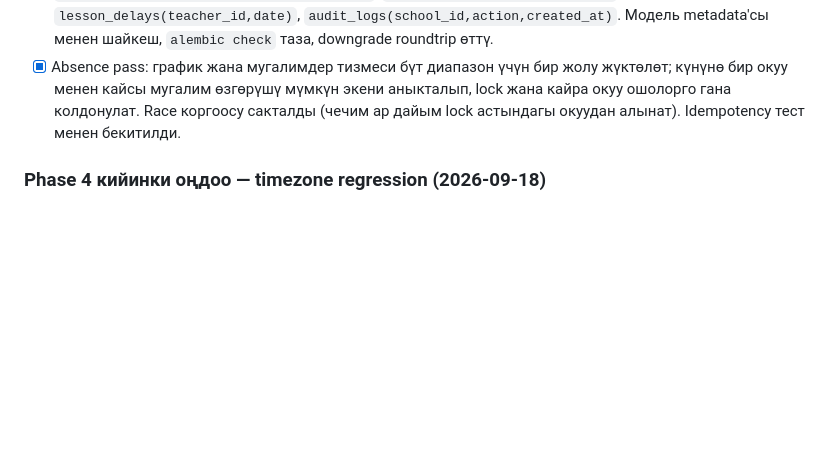
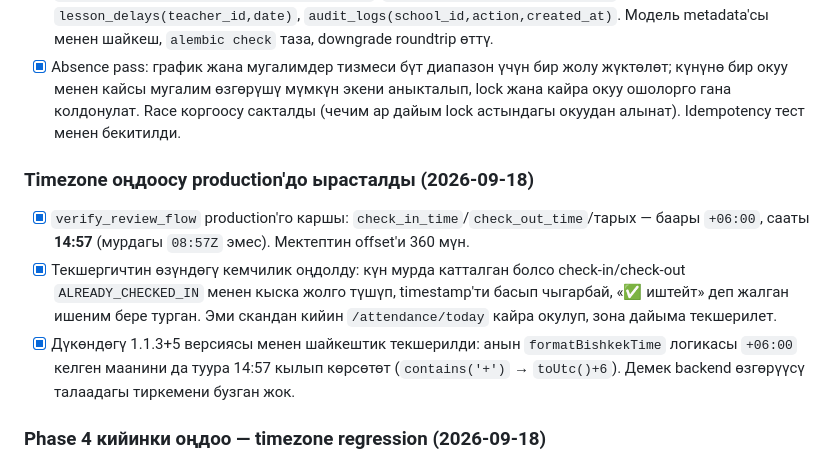
Before and after one commit to nurgazyusonovv-art/teacher-attendance, a Markdown page: TASKS.md, the part around the change. Rendered like a GitHub page; blank space fills up the shorter version.

Commit message:
docs: record the production timezone verification
Confirmed against the live API: attendance timestamps now carry +06:00 and
read 14:57, not 08:57Z. Also checked that the shipped 1.1.3+5 app renders the
new response correctly, so the backend change did not break the field.

Co-Authored-By: Claude Opus 5 <noreply@anthropic.com>

```diff
--- a/TASKS.md
+++ b/TASKS.md
@@ -520,6 +520,11 @@ Optional:
 - [x] `a7b93ef1d007` migration: `daily_attendance(school_id,date)`, `daily_attendance(teacher_id,date)`, `attendance_events(teacher_id,event_time)`, `lesson_delays(school_id,date)`, `lesson_delays(teacher_id,date)`, `audit_logs(school_id,action,created_at)`. Модель metadata'сы менен шайкеш, `alembic check` таза, downgrade roundtrip өттү.
 - [x] Absence pass: график жана мугалимдер тизмеси бүт диапазон үчүн бир жолу жүктөлөт; күнүнө бир окуу менен кайсы мугалим өзгөрүшү мүмкүн экени аныкталып, lock жана кайра окуу ошолорго гана колдонулат. Race коргоосу сакталды (чечим ар дайым lock астындагы окуудан алынат). Idempotency тест менен бекитилди.
 
+### Timezone оңдоосу production'до ырасталды (2026-09-18)
+- [x] `verify_review_flow` production'го каршы: `check_in_time`/`check_out_time`/тарых — баары `+06:00`, сааты **14:57** (мурдагы `08:57Z` эмес). Мектептин offset'и 360 мүн.
+- [x] Текшергичтин өзүндөгү кемчилик оңдолду: күн мурда катталган болсо check-in/check-out `ALREADY_CHECKED_IN` менен кыска жолго түшүп, timestamp'ти басып чыгарбай, «✅ иштейт» деп жалган ишеним бере турган. Эми скандан кийин `/attendance/today` кайра окулуп, зона дайыма текшерилет.
+- [x] Дүкөндөгү 1.1.3+5 версиясы менен шайкештик текшерилди: анын `formatBishkekTime` логикасы `+06:00` келген маанини да туура 14:57 кылып көрсөтөт (`contains('+')` → `toUtc()+6`). Демек backend өзгөрүүсү талаадагы тиркемени бузган жок.
+
 ### Phase 4 кийинки оңдоо — timezone regression (2026-09-18)
 - [x] **Phase 4'төгү «келген убакытты ошол бойдон көрсөтүү» чечими туура эмес болчу.** `DailyAttendance.check_in_time` — `TIMESTAMPTZ`, ошондуктан 14:57+06:00 деп жазылган маани PostgreSQL'ден 08:57+00:00 болуп кайтат жана `...Z` түрүндө сериализацияланат. Мобилдик тиркеме аны 08:57 деп көрсөтмөк — **6 сааттык ката**. Production'догу `verify_review_flow` чыгарган `2026-09-18T08:57:43.020697Z` менен тастыкталды.
 - [x] Мени эмне адаштырды: `/health` убакытты Python'до курат (DB round-trip жок), ошондуктан `+06:00` көрсөтөт; ал эми Phase 4 тесттерим өзүм ойлоп тапкан саптарды колдонуп, `Z` учурун каптабай калган.
```
